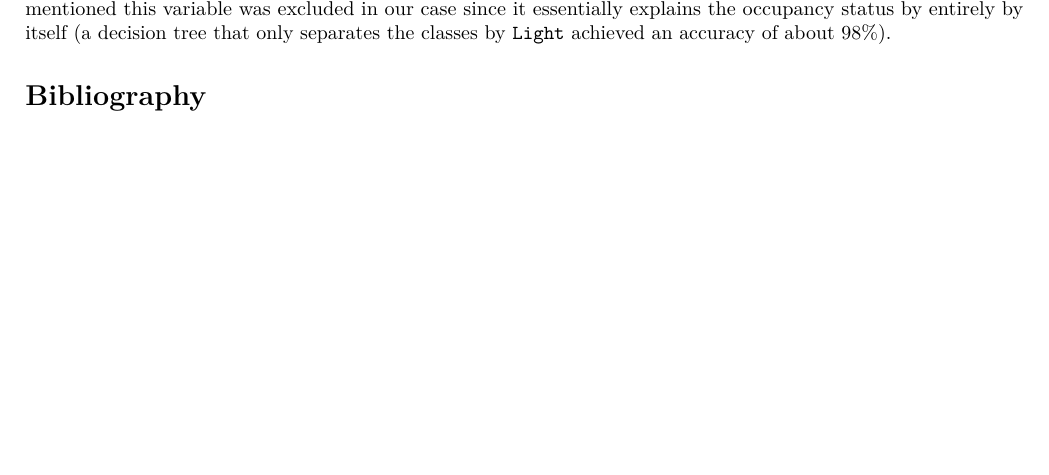
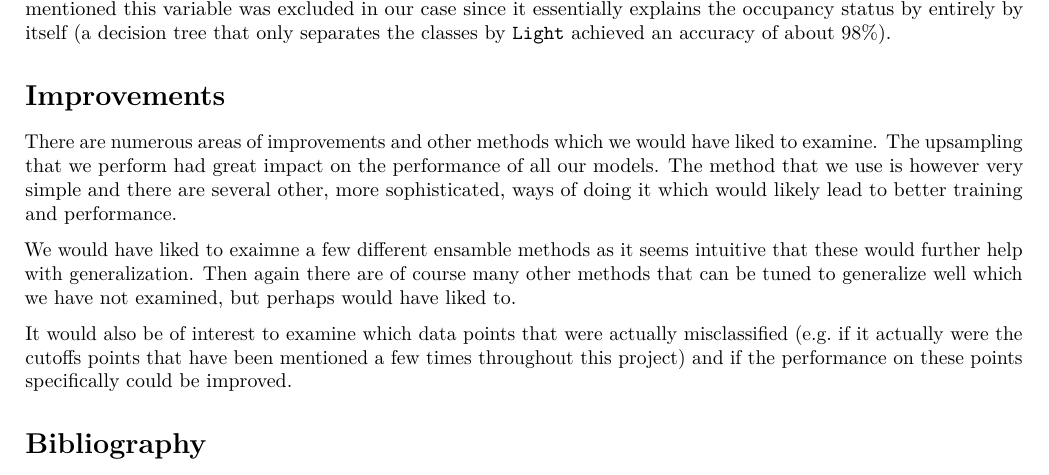
Before and after one commit to antonstrahle/MT7038-Project, an R Markdown document (code/Assignment 4.Rmd): part of page 6 of 13, cut so that both start at the same text, the shorter picture padded with empty space. Rendered offline with R 4.5, knitr and Pandoc, then LaTeX, with nearby package versions; some code elsewhere in the file could not run offline.

Commit message:
Improvements/Discussion

```diff
--- a/code/Assignment 4.Rmd
+++ b/code/Assignment 4.Rmd
@@ -254,6 +254,14 @@ When upsampling the minority class occupied to resolve the class imbalance in th
 
 Although we have achieved decent classification accuracy we have to keep in mind that this is a binary classification problem and as such an accuracy of $50\%$ can be obtained by randomly guessing, assuming that the data is balanced. We think that many of the misclassifications are due to the fact that we have cutoff observations (these being the first few minutes at the start of an occupancy and a few minutes after occupancy). These observations are very difficult (if not impossible) to determine the class of as the feature values are extremely similar to the minutes before when the occupancy status was different. The way in which these have been distinguished in the past (that being in the paper *Candanedo et al. 2016* and in *Tütüncü et al. 2018*) is through the inclusion of the feature `Light`. As mentioned this variable was excluded in our case since it essentially explains the occupancy status by entirely by itself (a decision tree that only separates the classes by `Light` achieved an accuracy of about $98\%$).
 
+# Improvements
+
+There are numerous areas of improvements and other methods which we would have liked to examine. The upsampling that we perform had great impact on the performance of all our models. The method that we use is however very simple and there are several other, more sophisticated, ways of doing it which would likely lead to better training and performance.
+
+We would have liked to exaimne a few different ensamble methods as it seems intuitive that these would further help with generalization. Then again there are of course many other methods that can be tuned to generalize well which we have not examined, but perhaps would have liked to.
+
+It would also be of interest to examine which data points that were actually misclassified (e.g. if it actually were the cutoffs points that have been mentioned a few times throughout this project) and if the performance on these points specifically could be improved.
+
 # Bibliography
 
 Hastie, T., Tibshirani, R., & Friedman, J. H. (2009). *The elements of statistical learning: data mining, inference, and prediction.* 2nd ed. New York: Springer.
```
